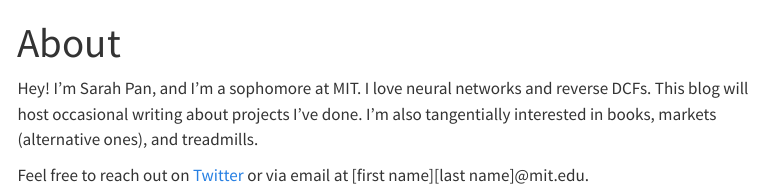
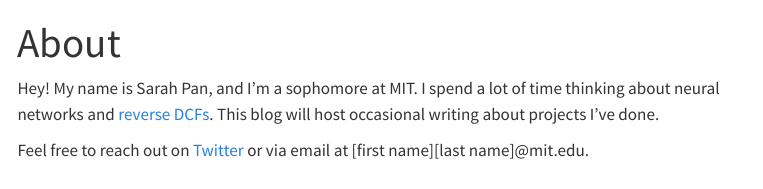
Before and after one commit to sarahpannn/rabbitholes, a Quarto document (about.qmd): the page in a window 1100 px wide, from its top. Rendered offline with R 4.5, knitr and Pandoc in place of Quarto, with nearby package versions; menus at the side of the page are left out.

Commit message:
update about

```diff
--- a/about.qmd
+++ b/about.qmd
@@ -2,6 +2,6 @@
 title: "About"
 ---
 
-Hey! I'm Sarah Pan, and I'm a sophomore at MIT. I love neural networks and reverse DCFs. This blog will host occasional writing about projects I've done. I'm also tangentially interested in books, markets (alternative ones), and treadmills.
+Hey! My name is Sarah Pan, and I'm a sophomore at MIT. I spend a lot of time thinking about neural networks and [reverse DCFs](https://public.gps100.com/). This blog will host occasional writing about projects I've done.
 
 Feel free to reach out on [Twitter](https://x.com/spantacular) or via email at [first name][last name]@mit.edu.
```
